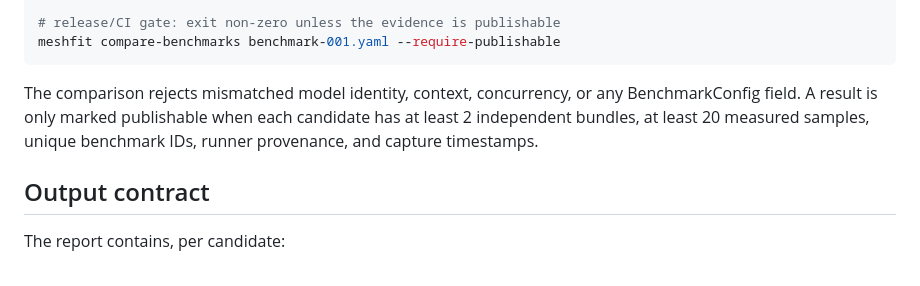
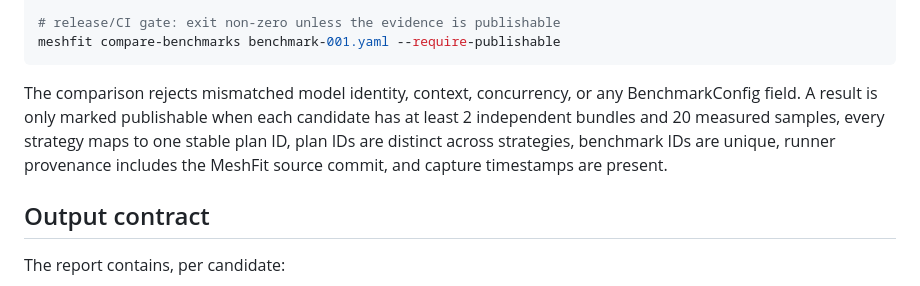
Before and after one commit to hippoley/MeshFit, a Markdown page: docs/BENCHMARK_001.md, the part around the change. GitHub-like rendering.

Commit message:
docs: tighten Benchmark 001 evidence identity rules

````diff
--- a/docs/BENCHMARK_001.md
+++ b/docs/BENCHMARK_001.md
@@ -92,7 +92,7 @@ meshfit compare-benchmarks benchmark-001.yaml --markdown
 meshfit compare-benchmarks benchmark-001.yaml --require-publishable
 ```
 
-The comparison rejects mismatched model identity, context, concurrency, or any BenchmarkConfig field. A result is only marked publishable when each candidate has at least 2 independent bundles, at least 20 measured samples, unique benchmark IDs, runner provenance, and capture timestamps.
+The comparison rejects mismatched model identity, context, concurrency, or any BenchmarkConfig field. A result is only marked publishable when each candidate has at least 2 independent bundles and 20 measured samples, every strategy maps to one stable plan ID, plan IDs are distinct across strategies, benchmark IDs are unique, runner provenance includes the MeshFit source commit, and capture timestamps are present.
 
 ## Output contract
 
````
